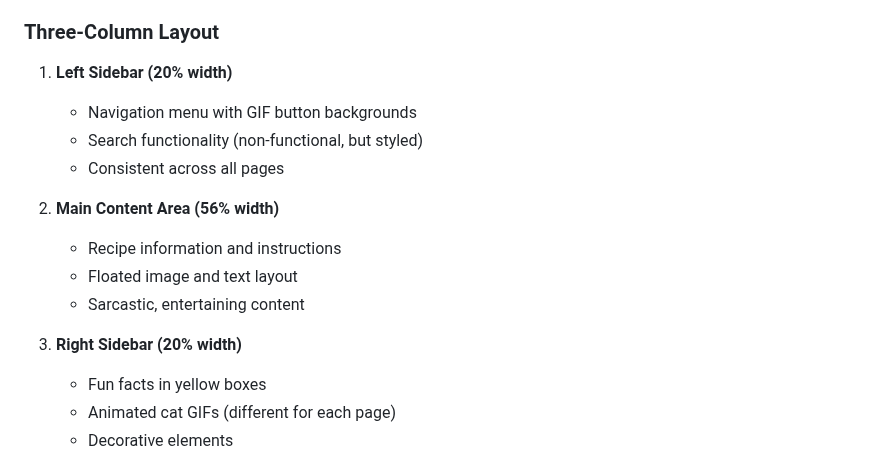
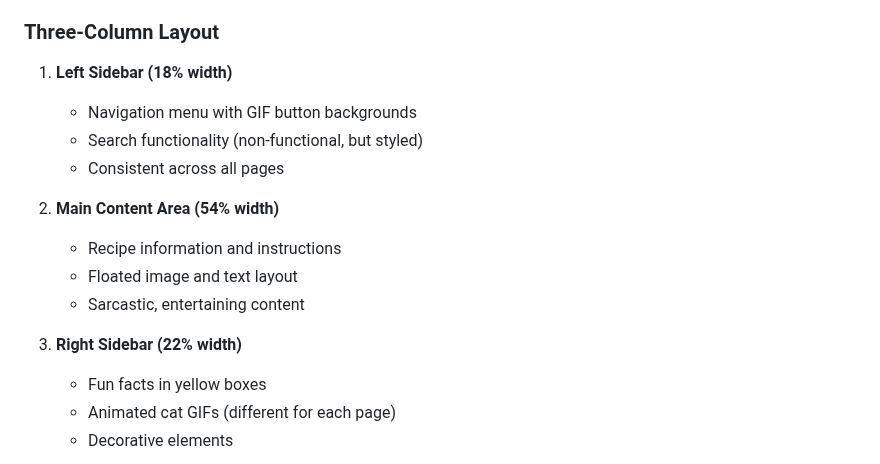
Before and after one commit to bad-maths/odin-recipes, a Markdown page: 02-css-positioning/README.md, the part around one of its changes. GitHub-like rendering.

```diff
--- a/02-css-positioning/README.md
+++ b/02-css-positioning/README.md
@@ -71,17 +71,17 @@ This era marked the first major shift away from HTML tables for layout. Designer
 - **Classic styling**: Bold colors and decorative fonts
 
 ### Three-Column Layout
-1. **Left Sidebar (20% width)**
+1. **Left Sidebar (18% width)**
    - Navigation menu with GIF button backgrounds
    - Search functionality (non-functional, but styled)
    - Consistent across all pages
 
-2. **Main Content Area (56% width)**
+2. **Main Content Area (54% width)**
    - Recipe information and instructions
    - Floated image and text layout
    - Sarcastic, entertaining content
 
-3. **Right Sidebar (20% width)**
+3. **Right Sidebar (22% width)**
    - Fun facts in yellow boxes
    - Animated cat GIFs (different for each page)
    - Decorative elements
```
Also changed, not shown: other parts of 02-css-positioning/README.md (+32 -5 lines), 1 other file.
